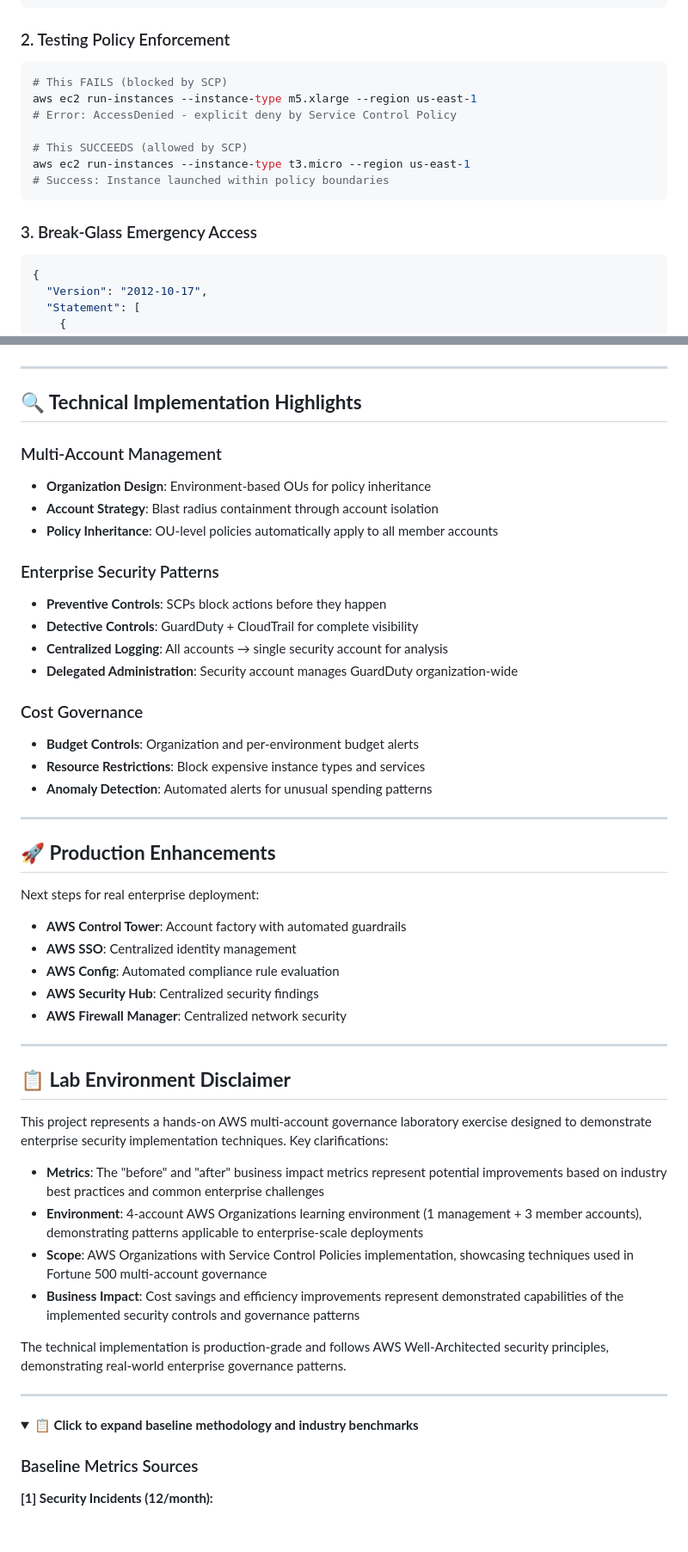
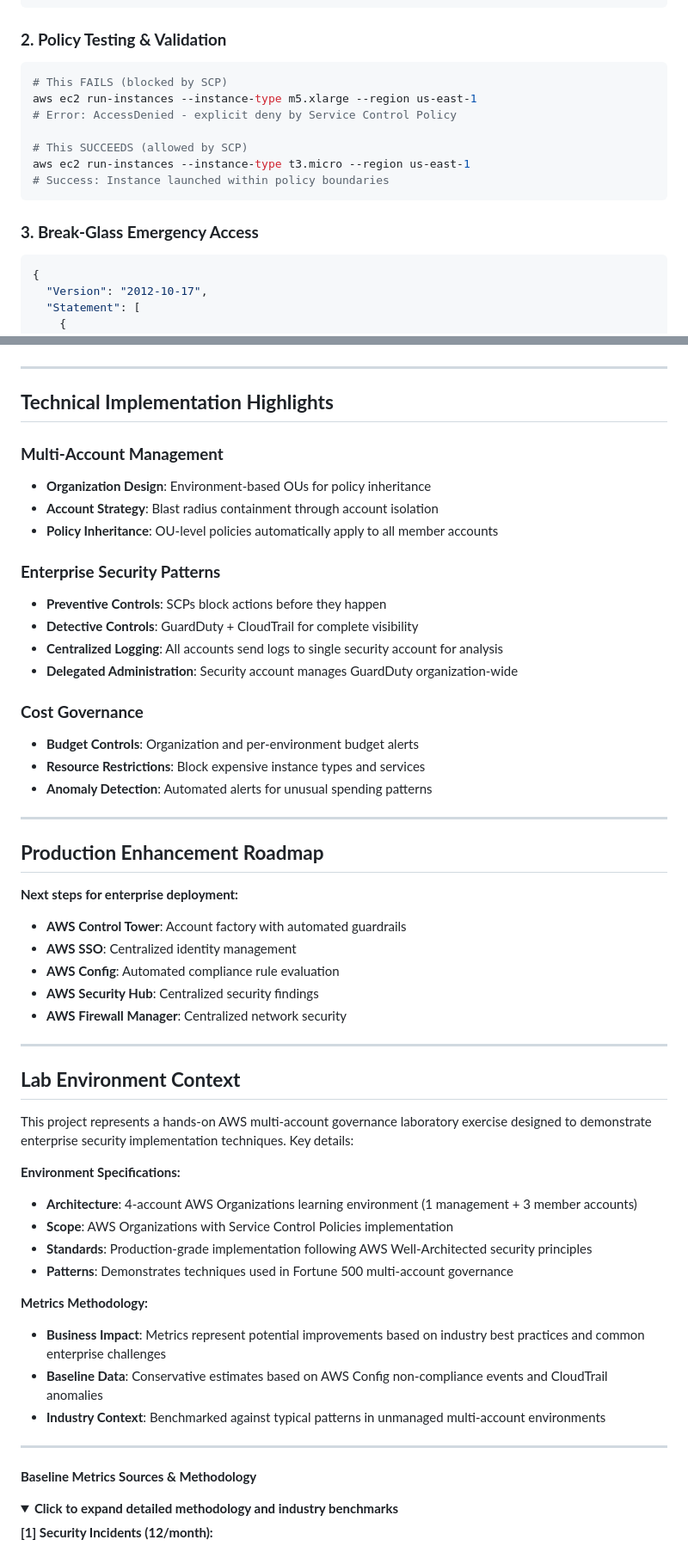
Before and after one commit to trucle9100/Security-Portfolio, a Markdown page: AWS Multi-Account Governance & Enterprise Controls/README.md, 2 parts joined by grey strips. Shown at 86% size. GitHub-like rendering; folded sections open; blank space fills up the shorter version.

````diff
--- a/AWS Multi-Account Governance & Enterprise Controls/README.md
+++ b/AWS Multi-Account Governance & Enterprise Controls/README.md
@@ -101,7 +107,7 @@ Root Organization
 }
 ```
 
-### 2. Testing Policy Enforcement
+### **2. Policy Testing & Validation**
 ```bash
 # This FAILS (blocked by SCP)
 aws ec2 run-instances --instance-type m5.xlarge --region us-east-1
@@ -112,7 +118,7 @@ aws ec2 run-instances --instance-type t3.micro --region us-east-1
 # Success: Instance launched within policy boundaries
 ```
 
-### 3. Break-Glass Emergency Access
+### **3. Break-Glass Emergency Access**
 ```json
 {
   "Version": "2012-10-17",
@@ -150,28 +156,29 @@ aws ec2 run-instances --instance-type t3.micro --region us-east-1
 
 ---
 
-## **🔍 Technical Implementation Highlights**
+## **Technical Implementation Highlights**
 
-### Multi-Account Management
+### **Multi-Account Management**
 - **Organization Design**: Environment-based OUs for policy inheritance
 - **Account Strategy**: Blast radius containment through account isolation
 - **Policy Inheritance**: OU-level policies automatically apply to all member accounts
 
-### Enterprise Security Patterns
+### **Enterprise Security Patterns**
 - **Preventive Controls**: SCPs block actions before they happen
 - **Detective Controls**: GuardDuty + CloudTrail for complete visibility
-- **Centralized Logging**: All accounts → single security account for analysis
+- **Centralized Logging**: All accounts send logs to single security account for analysis
 - **Delegated Administration**: Security account manages GuardDuty organization-wide
 
-### Cost Governance
+### **Cost Governance**
 - **Budget Controls**: Organization and per-environment budget alerts
 - **Resource Restrictions**: Block expensive instance types and services
 - **Anomaly Detection**: Automated alerts for unusual spending patterns
 
 ---
 
-## **🚀 Production Enhancements**
-Next steps for real enterprise deployment:
+## **Production Enhancement Roadmap**
+
+**Next steps for enterprise deployment:**
 - **AWS Control Tower**: Account factory with automated guardrails
 - **AWS SSO**: Centralized identity management
 - **AWS Config**: Automated compliance rule evaluation
@@ -180,23 +187,27 @@ Next steps for real enterprise deployment:
 
 ---
 
-## **📋 Lab Environment Disclaimer**
+## **Lab Environment Context**
 
-This project represents a hands-on AWS multi-account governance laboratory exercise designed to demonstrate enterprise security implementation techniques. Key clarifications:
+This project represents a hands-on AWS multi-account governance laboratory exercise designed to demonstrate enterprise security implementation techniques. Key details:
 
-- **Metrics**: The "before" and "after" business impact metrics represent potential improvements based on industry best practices and common enterprise challenges
-- **Environment**: 4-account AWS Organizations learning environment (1 management + 3 member accounts), demonstrating patterns applicable to enterprise-scale deployments
-- **Scope**: AWS Organizations with Service Control Policies implementation, showcasing techniques used in Fortune 500 multi-account governance
-- **Business Impact**: Cost savings and efficiency improvements represent demonstrated capabilities of the implemented security controls and governance patterns
+**Environment Specifications:**
+- **Architecture**: 4-account AWS Organizations learning environment (1 management + 3 member accounts)
+- **Scope**: AWS Organizations with Service Control Policies implementation
+- **Standards**: Production-grade implementation following AWS Well-Architected security principles
+- **Patterns**: Demonstrates techniques used in Fortune 500 multi-account governance
 
-The technical implementation is production-grade and follows AWS Well-Architected security principles, demonstrating real-world enterprise governance patterns.
+**Metrics Methodology:**
+- **Business Impact**: Metrics represent potential improvements based on industry best practices and common enterprise challenges
+- **Baseline Data**: Conservative estimates based on AWS Config non-compliance events and CloudTrail anomalies
+- **Industry Context**: Benchmarked against typical patterns in unmanaged multi-account environments
 
 ---
 
+**Baseline Metrics Sources & Methodology**
+
 <details>
-<summary><strong>📋 Click to expand baseline methodology and industry benchmarks</strong></summary>
-
-### Baseline Metrics Sources
+<summary><strong>Click to expand detailed methodology and industry benchmarks</strong></summary>
 
 <a name="ref1"></a>**[1] Security Incidents (12/month):**
 - **Source**: Estimated based on industry averages for mid-size enterprises
````
Also changed, not shown: other parts of AWS Multi-Account Governance & Enterprise Controls/README.md (+29 -29 lines).
